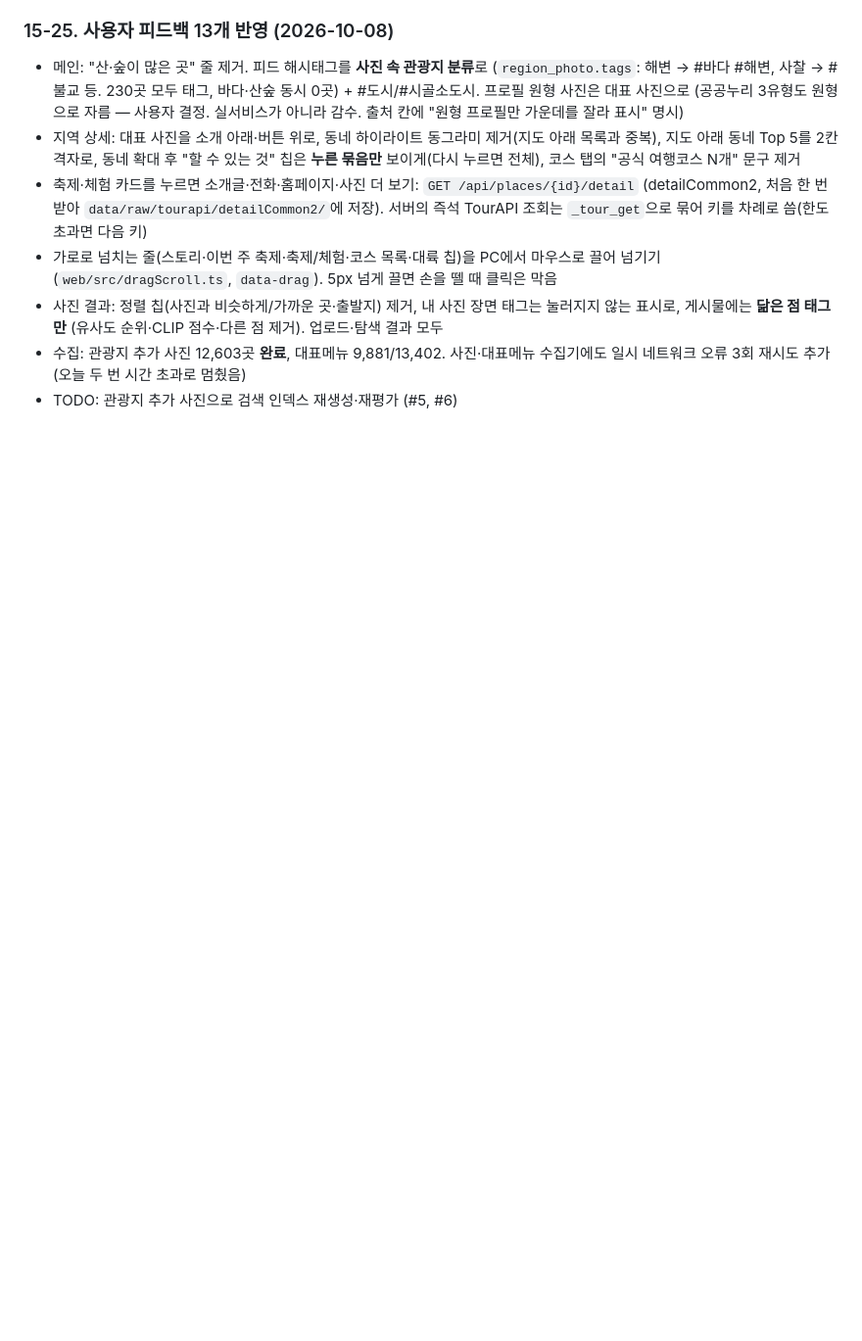
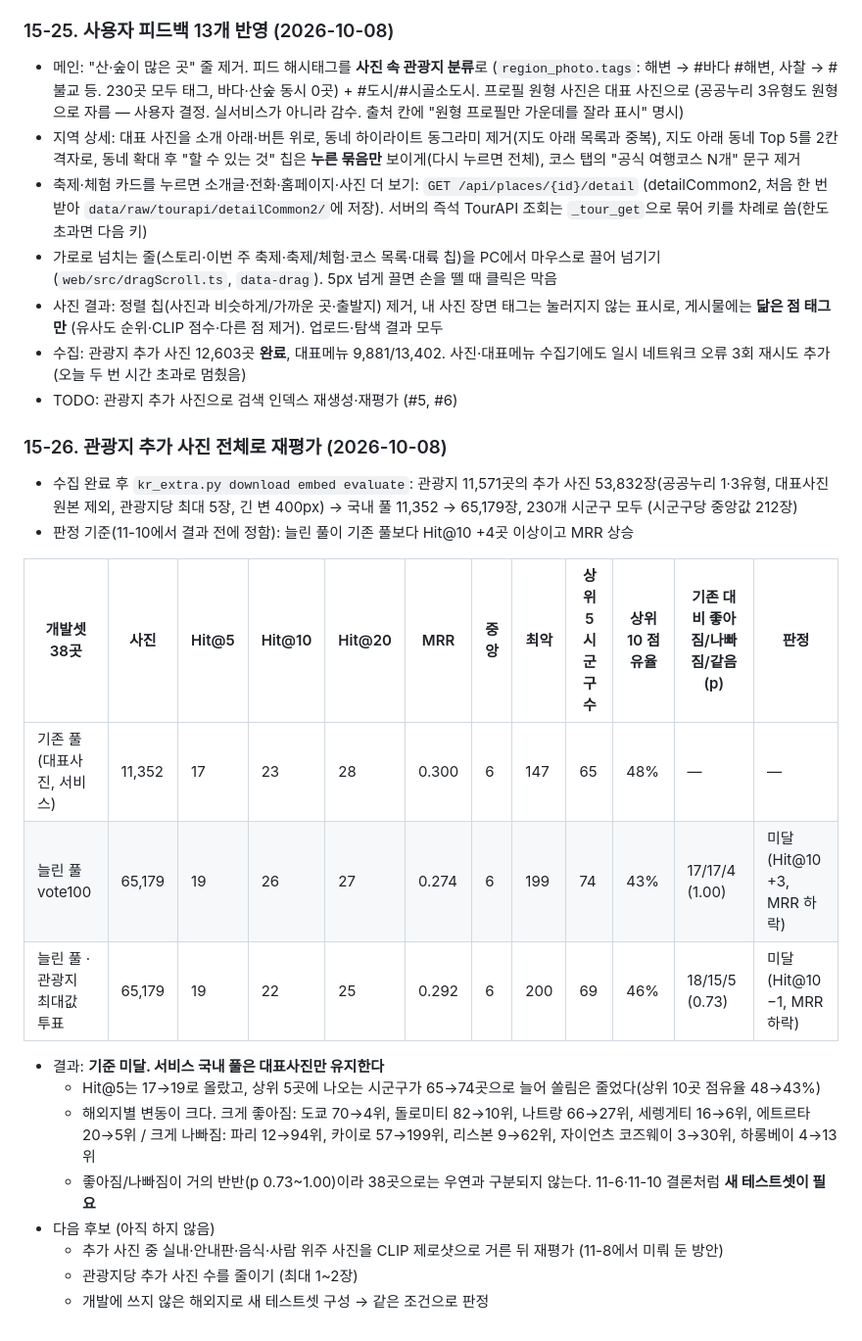
Before and after one commit to pihet/abroad-to-korea, a Markdown page: docs/HANDOFF.md, the part around the change. Shown at 98% size. GitHub-like rendering; blank space fills up the shorter version.

Commit message:
docs: 관광지 추가 사진 전체로 재평가한 결과 기록 (기준 미달, 대표사진 유지)
Co-Authored-By: Claude Opus 5.5 <noreply@anthropic.com>

```diff
--- a/docs/HANDOFF.md
+++ b/docs/HANDOFF.md
@@ -1612,3 +1612,23 @@ The World Travel Index(theworldtravelindex.com) 도시 가이드 구성을 참
 - 사진 결과: 정렬 칩(사진과 비슷하게/가까운 곳·출발지) 제거, 내 사진 장면 태그는 눌러지지 않는 표시로, 게시물에는 **닮은 점 태그만** (유사도 순위·CLIP 점수·다른 점 제거). 업로드·탐색 결과 모두
 - 수집: 관광지 추가 사진 12,603곳 **완료**, 대표메뉴 9,881/13,402. 사진·대표메뉴 수집기에도 일시 네트워크 오류 3회 재시도 추가(오늘 두 번 시간 초과로 멈췄음)
 - TODO: 관광지 추가 사진으로 검색 인덱스 재생성·재평가 (#5, #6)
+
+### 15-26. 관광지 추가 사진 전체로 재평가 (2026-10-08)
+
+- 수집 완료 후 `kr_extra.py download embed evaluate`: 관광지 11,571곳의 추가 사진 53,832장(공공누리 1·3유형, 대표사진 원본 제외, 관광지당 최대 5장, 긴 변 400px) → 국내 풀 11,352 → 65,179장, 230개 시군구 모두 (시군구당 중앙값 212장)
+- 판정 기준(11-10에서 결과 전에 정함): 늘린 풀이 기존 풀보다 Hit@10 +4곳 이상이고 MRR 상승
+
+| 개발셋 38곳 | 사진 | Hit@5 | Hit@10 | Hit@20 | MRR | 중앙 | 최악 | 상위5 시군구 수 | 상위10 점유율 | 기존 대비 좋아짐/나빠짐/같음 (p) | 판정 |
+|---|---|---|---|---|---|---|---|---|---|---|---|
+| 기존 풀 (대표사진, 서비스) | 11,352 | 17 | 23 | 28 | 0.300 | 6 | 147 | 65 | 48% | — | — |
+| 늘린 풀 vote100 | 65,179 | 19 | 26 | 27 | 0.274 | 6 | 199 | 74 | 43% | 17/17/4 (1.00) | 미달 (Hit@10 +3, MRR 하락) |
+| 늘린 풀 · 관광지 최대값 투표 | 65,179 | 19 | 22 | 25 | 0.292 | 6 | 200 | 69 | 46% | 18/15/5 (0.73) | 미달 (Hit@10 −1, MRR 하락) |
+
+- 결과: **기준 미달. 서비스 국내 풀은 대표사진만 유지한다**
+  - Hit@5는 17→19로 올랐고, 상위 5곳에 나오는 시군구가 65→74곳으로 늘어 쏠림은 줄었다(상위 10곳 점유율 48→43%)
+  - 해외지별 변동이 크다. 크게 좋아짐: 도쿄 70→4위, 돌로미티 82→10위, 나트랑 66→27위, 세렝게티 16→6위, 에트르타 20→5위 / 크게 나빠짐: 파리 12→94위, 카이로 57→199위, 리스본 9→62위, 자이언츠 코즈웨이 3→30위, 하롱베이 4→13위
+  - 좋아짐/나빠짐이 거의 반반(p 0.73~1.00)이라 38곳으로는 우연과 구분되지 않는다. 11-6·11-10 결론처럼 **새 테스트셋이 필요**
+- 다음 후보 (아직 하지 않음)
+  - 추가 사진 중 실내·안내판·음식·사람 위주 사진을 CLIP 제로샷으로 거른 뒤 재평가 (11-8에서 미뤄 둔 방안)
+  - 관광지당 추가 사진 수를 줄이기 (최대 1~2장)
+  - 개발에 쓰지 않은 해외지로 새 테스트셋 구성 → 같은 조건으로 판정
```
